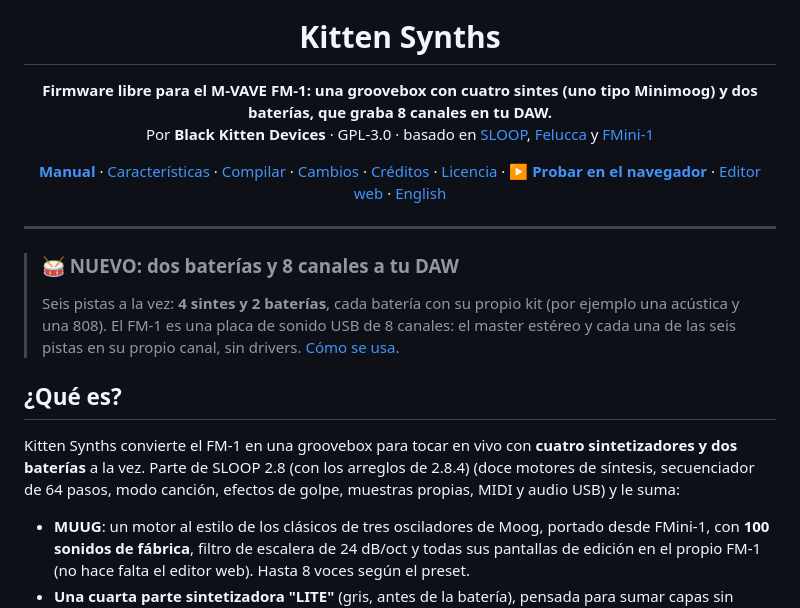
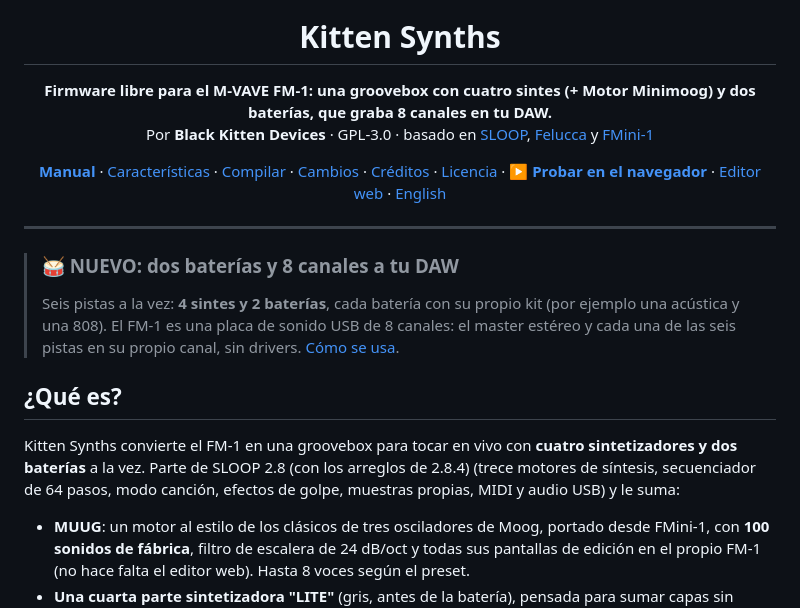
Before and after one commit to BlackKittenDevices/Kitten-Synths, a Markdown page: README.md, the part around the change. Drawn GitHub-style.

Commit message:
Update README.md to clarify features and details

```diff
--- a/README.md
+++ b/README.md
@@ -2,7 +2,7 @@
 
 <h1 align="center">Kitten Synths</h1>
 
-<p align="center"><b>Firmware libre para el M-VAVE FM-1: una groovebox con cuatro sintes (uno tipo Minimoog) y dos baterías, que graba 8 canales en tu DAW.</b><br>
+<p align="center"><b>Firmware libre para el M-VAVE FM-1: una groovebox con cuatro sintes (+ Motor Minimoog) y dos baterías, que graba 8 canales en tu DAW.</b><br>
 Por <b>Black Kitten Devices</b> · GPL-3.0 · basado en <a href="https://github.com/isod89/sloop-fm1">SLOOP</a>, <a href="https://github.com/hugelton/Felucca">Felucca</a> y <a href="https://github.com/ruppert/fmini-1">FMini-1</a></p>
 
 <p align="center">
@@ -24,7 +24,7 @@ Por <b>Black Kitten Devices</b> · GPL-3.0 · basado en <a href="https://github.
 
 ## ¿Qué es?
 
-Kitten Synths convierte el FM-1 en una groovebox para tocar en vivo con **cuatro sintetizadores y dos baterías** a la vez. Parte de SLOOP 2.8 (con los arreglos de 2.8.4) (doce motores de síntesis, secuenciador de 64 pasos, modo canción, efectos de golpe, muestras propias, MIDI y audio USB) y le suma:
+Kitten Synths convierte el FM-1 en una groovebox para tocar en vivo con **cuatro sintetizadores y dos baterías** a la vez. Parte de SLOOP 2.8 (con los arreglos de 2.8.4) (trece motores de síntesis, secuenciador de 64 pasos, modo canción, efectos de golpe, muestras propias, MIDI y audio USB) y le suma:
 
 - **MUUG**: un motor al estilo de los clásicos de tres osciladores de Moog, portado desde FMini-1, con **100 sonidos de fábrica**, filtro de escalera de 24 dB/oct y todas sus pantallas de edición en el propio FM-1 (no hace falta el editor web). Hasta 8 voces según el preset.
 - **Una cuarta parte sintetizadora "LITE"** (gris, antes de la batería), pensada para sumar capas sin cargar el procesador: toca los motores DIGITAL, PHASE, LOFI, SAMPLE y VOICE.
```
